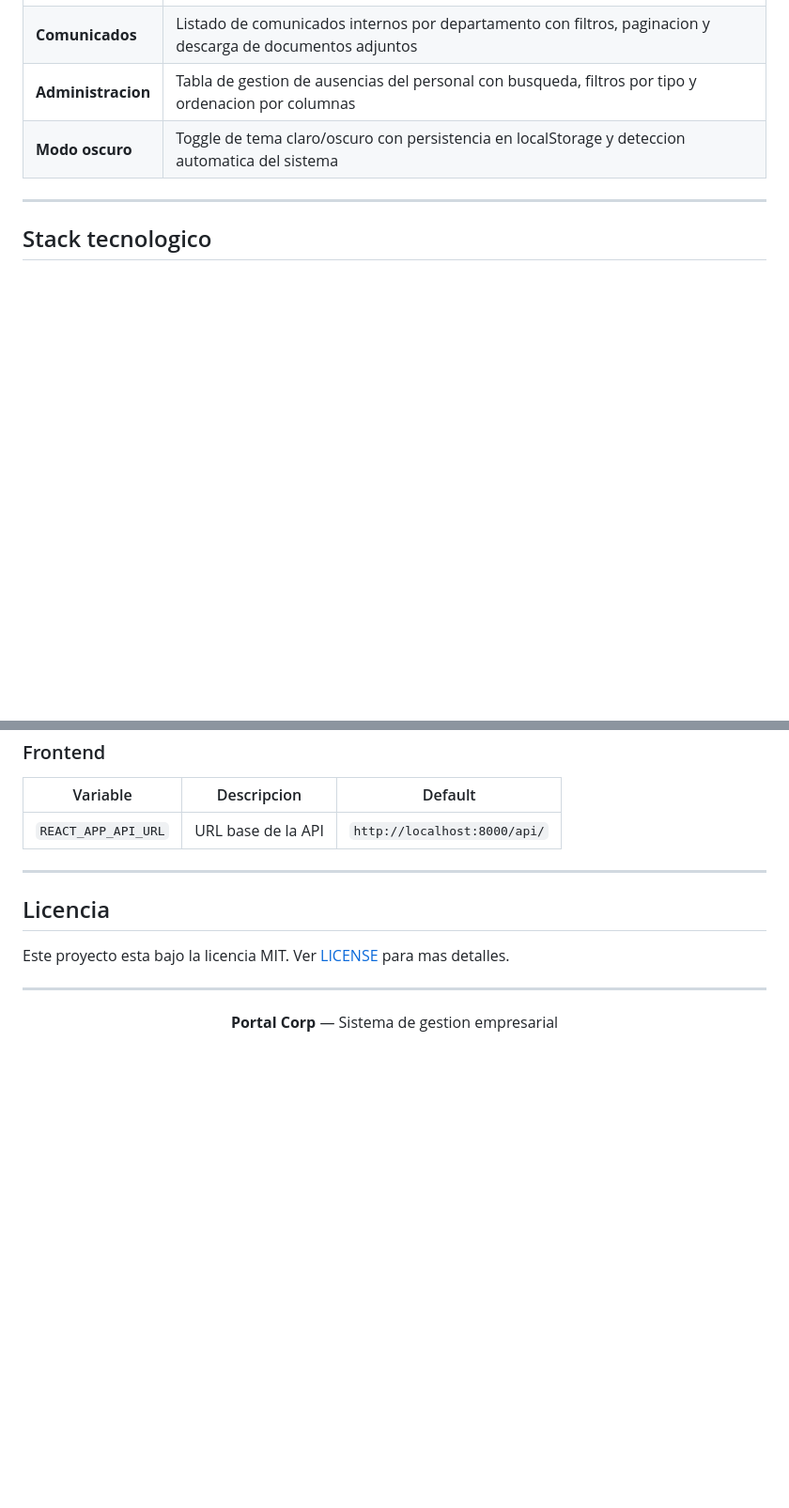
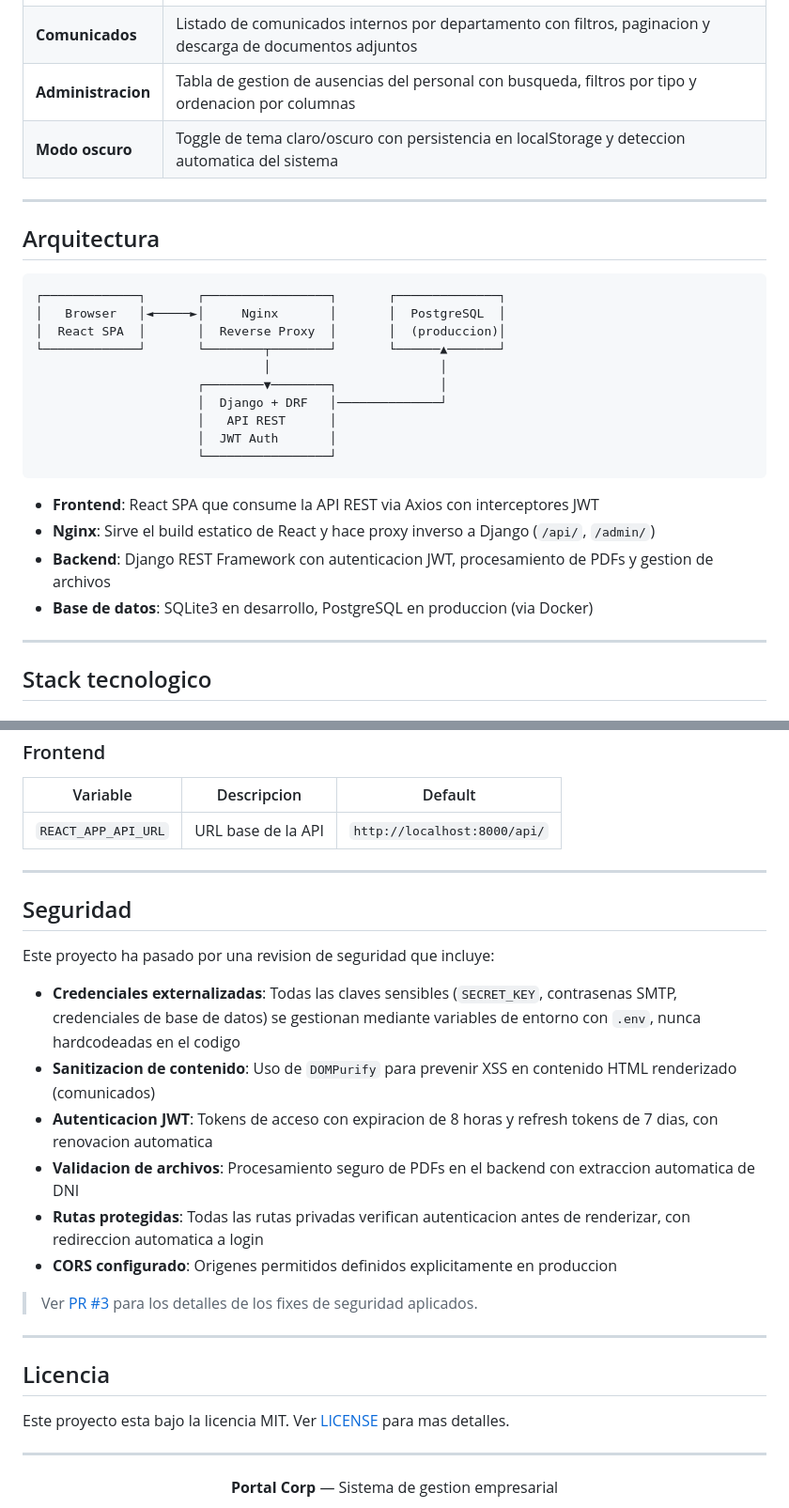
Before and after one commit to jv-maroto/Portal-Employes, a Markdown page: README.md, 2 parts joined by grey strips. Shown at 94% size. GitHub-like rendering; blank space fills up the shorter version.

Commit message:
Anadir secciones Arquitectura y Seguridad al README
- Diagrama de arquitectura (Browser -> Nginx -> Django -> DB)
- Seccion de seguridad con detalle de medidas implementadas
- Referencia al PR #3 de fixes de seguridad

Co-Authored-By: Claude Opus 4.6 <noreply@anthropic.com>

````diff
--- a/README.md
+++ b/README.md
@@ -53,6 +53,28 @@ Sistema integral de gestion empresarial para empleados. Dashboard centralizado,
 | **Comunicados** | Listado de comunicados internos por departamento con filtros, paginacion y descarga de documentos adjuntos |
 | **Administracion** | Tabla de gestion de ausencias del personal con busqueda, filtros por tipo y ordenacion por columnas |
 | **Modo oscuro** | Toggle de tema claro/oscuro con persistencia en localStorage y deteccion automatica del sistema |
+
+---
+
+## Arquitectura
+
+```
+┌─────────────┐       ┌─────────────────┐       ┌──────────────┐
+│   Browser   │◄─────►│     Nginx       │       │  PostgreSQL  │
+│  React SPA  │       │  Reverse Proxy  │       │  (produccion)│
+└─────────────┘       └────────┬────────┘       └──────▲───────┘
+                               │                       │
+                      ┌────────▼────────┐              │
+                      │  Django + DRF   │──────────────┘
+                      │   API REST      │
+                      │  JWT Auth       │
+                      └─────────────────┘
+```
+
+- **Frontend**: React SPA que consume la API REST via Axios con interceptores JWT
+- **Nginx**: Sirve el build estatico de React y hace proxy inverso a Django (`/api/`, `/admin/`)
+- **Backend**: Django REST Framework con autenticacion JWT, procesamiento de PDFs y gestion de archivos
+- **Base de datos**: SQLite3 en desarrollo, PostgreSQL en produccion (via Docker)
 
 ---
 
@@ -177,6 +199,21 @@ El frontend en desarrollo hace proxy al backend en `localhost:8000`.
 
 ---
 
+## Seguridad
+
+Este proyecto ha pasado por una revision de seguridad que incluye:
+
+- **Credenciales externalizadas**: Todas las claves sensibles (`SECRET_KEY`, contrasenas SMTP, credenciales de base de datos) se gestionan mediante variables de entorno con `.env`, nunca hardcodeadas en el codigo
+- **Sanitizacion de contenido**: Uso de `DOMPurify` para prevenir XSS en contenido HTML renderizado (comunicados)
+- **Autenticacion JWT**: Tokens de acceso con expiracion de 8 horas y refresh tokens de 7 dias, con renovacion automatica
+- **Validacion de archivos**: Procesamiento seguro de PDFs en el backend con extraccion automatica de DNI
+- **Rutas protegidas**: Todas las rutas privadas verifican autenticacion antes de renderizar, con redireccion automatica a login
+- **CORS configurado**: Origenes permitidos definidos explicitamente en produccion
+
+> Ver [PR #3](https://github.com/jv-maroto/Portal-Employes/pull/3) para los detalles de los fixes de seguridad aplicados.
+
+---
+
 ## Licencia
 
 Este proyecto esta bajo la licencia MIT. Ver [LICENSE](LICENSE) para mas detalles.
````
